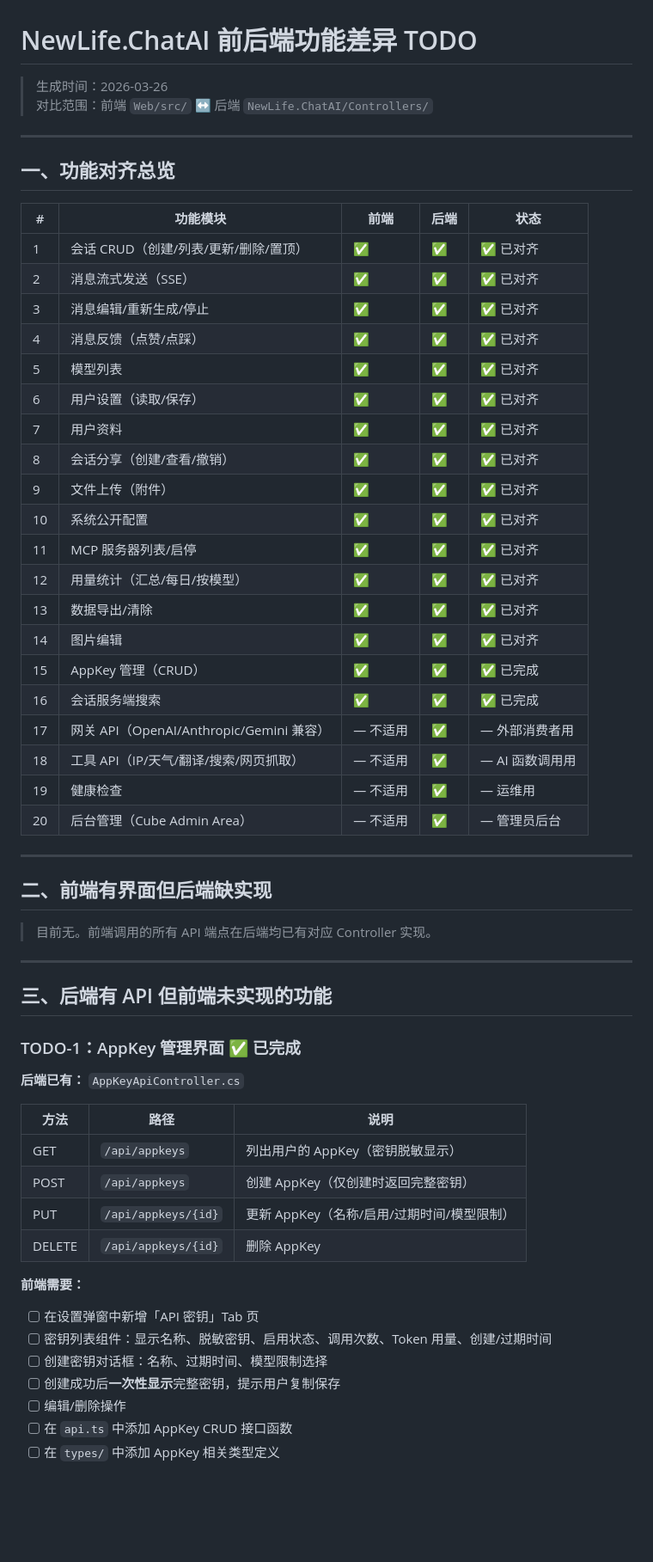
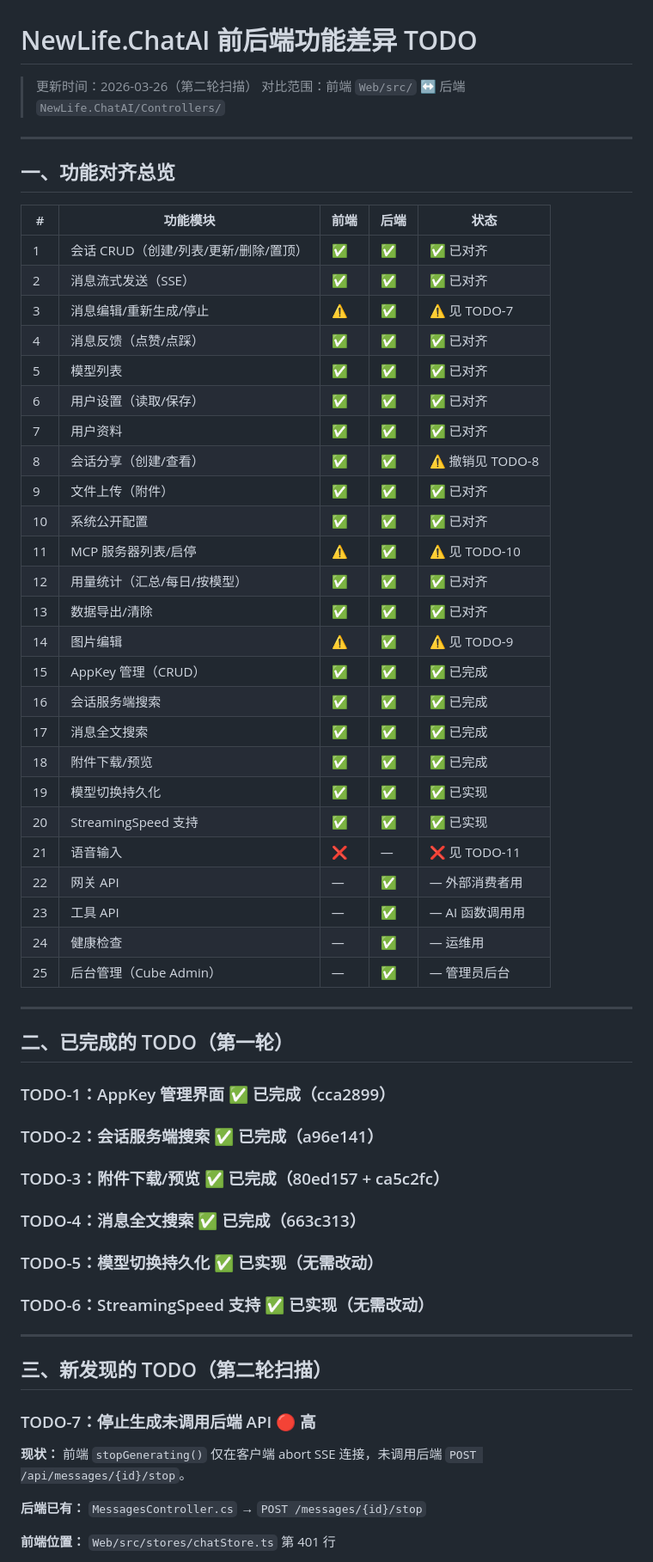
Before and after one commit to NewLifeX/NewLife.AI, a Markdown page: Doc/前后端功能差异TODO.md, the part around one of its changes. Shown at 86% size. GitHub-like rendering; blank space fills up the shorter version.

```diff
--- a/Doc/前后端功能差异TODO.md
+++ b/Doc/前后端功能差异TODO.md
@@ -1,6 +1,6 @@
 # NewLife.ChatAI 前后端功能差异 TODO
 
-> 生成时间：2026-03-26
+> 更新时间：2026-03-26（第二轮扫描）
 > 对比范围：前端 `Web/src/` ↔ 后端 `NewLife.ChatAI/Controllers/`
 
 ---
@@ -11,52 +11,50 @@
 |---|---------|------|------|------|
 | 1 | 会话 CRUD（创建/列表/更新/删除/置顶） | ✅ | ✅ | ✅ 已对齐 |
 | 2 | 消息流式发送（SSE） | ✅ | ✅ | ✅ 已对齐 |
-| 3 | 消息编辑/重新生成/停止 | ✅ | ✅ | ✅ 已对齐 |
+| 3 | 消息编辑/重新生成/停止 | ⚠️ | ✅ | ⚠️ 见 TODO-7 |
 | 4 | 消息反馈（点赞/点踩） | ✅ | ✅ | ✅ 已对齐 |
 | 5 | 模型列表 | ✅ | ✅ | ✅ 已对齐 |
 | 6 | 用户设置（读取/保存） | ✅ | ✅ | ✅ 已对齐 |
 | 7 | 用户资料 | ✅ | ✅ | ✅ 已对齐 |
-| 8 | 会话分享（创建/查看/撤销） | ✅ | ✅ | ✅ 已对齐 |
+| 8 | 会话分享（创建/查看） | ✅ | ✅ | ⚠️ 撤销见 TODO-8 |
 | 9 | 文件上传（附件） | ✅ | ✅ | ✅ 已对齐 |
 | 10 | 系统公开配置 | ✅ | ✅ | ✅ 已对齐 |
-| 11 | MCP 服务器列表/启停 | ✅ | ✅ | ✅ 已对齐 |
+| 11 | MCP 服务器列表/启停 | ⚠️ | ✅ | ⚠️ 见 TODO-10 |
 | 12 | 用量统计（汇总/每日/按模型） | ✅ | ✅ | ✅ 已对齐 |
 | 13 | 数据导出/清除 | ✅ | ✅ | ✅ 已对齐 |
-| 14 | 图片编辑 | ✅ | ✅ | ✅ 已对齐 |
+| 14 | 图片编辑 | ⚠️ | ✅ | ⚠️ 见 TODO-9 |
 | 15 | AppKey 管理（CRUD） | ✅ | ✅ | ✅ 已完成 |
 | 16 | 会话服务端搜索 | ✅ | ✅ | ✅ 已完成 |
-| 17 | 网关 API（OpenAI/Anthropic/Gemini 兼容） | — 不适用 | ✅ | — 外部消费者用 |
-| 18 | 工具 API（IP/天气/翻译/搜索/网页抓取） | — 不适用 | ✅ | — AI 函数调用用 |
-| 19 | 健康检查 | — 不适用 | ✅ | — 运维用 |
-| 20 | 后台管理（Cube Admin Area） | — 不适用 | ✅ | — 管理员后台 |
+| 17 | 消息全文搜索 | ✅ | ✅ | ✅ 已完成 |
+| 18 | 附件下载/预览 | ✅ | ✅ | ✅ 已完成 |
+| 19 | 模型切换持久化 | ✅ | ✅ | ✅ 已实现 |
+| 20 | StreamingSpeed 支持 | ✅ | ✅ | ✅ 已实现 |
+| 21 | 语音输入 | ❌ | — | ❌ 见 TODO-11 |
+| 22 | 网关 API | — | ✅ | — 外部消费者用 |
+| 23 | 工具 API | — | ✅ | — AI 函数调用用 |
+| 24 | 健康检查 | — | ✅ | — 运维用 |
+| 25 | 后台管理（Cube Admin） | — | ✅ | — 管理员后台 |
 
 ---
 
-## 二、前端有界面但后端缺实现
+## 二、已完成的 TODO（第一轮）
 
-> 目前无。前端调用的所有 API 端点在后端均已有对应 Controller 实现。
+### TODO-1：AppKey 管理界面 ✅ 已完成（cca2899）
+### TODO-2：会话服务端搜索 ✅ 已完成（a96e141）
+### TODO-3：附件下载/预览 ✅ 已完成（80ed157 + ca5c2fc）
+### TODO-4：消息全文搜索 ✅ 已完成（663c313）
+### TODO-5：模型切换持久化 ✅ 已实现（无需改动）
+### TODO-6：StreamingSpeed 支持 ✅ 已实现（无需改动）
 
 ---
 
-## 三、后端有 API 但前端未实现的功能
+## 三、新发现的 TODO（第二轮扫描）
 
-### TODO-1：AppKey 管理界面 ✅ 已完成
+### TODO-7：停止生成未调用后端 API 🔴 高
 
-**后端已有：** `AppKeyApiController.cs`
+**现状：** 前端 `stopGenerating()` 仅在客户端 abort SSE 连接，未调用后端 `POST /api/messages/{id}/stop`。
 
-| 方法 | 路径 | 说明 |
-|------|------|------|
-| GET | `/api/appkeys` | 列出用户的 AppKey（密钥脱敏显示） |
-| POST | `/api/appkeys` | 创建 AppKey（仅创建时返回完整密钥） |
-| PUT | `/api/appkeys/{id}` | 更新 AppKey（名称/启用/过期时间/模型限制） |
-| DELETE | `/api/appkeys/{id}` | 删除 AppKey |
+**后端已有：** `MessagesController.cs` → `POST /messages/{id}/stop`
 
-**前端需要：**
-- [ ] 在设置弹窗中新增「API 密钥」Tab 页
-- [ ] 密钥列表组件：显示名称、脱敏密钥、启用状态、调用次数、Token 用量、创建/过期时间
-- [ ] 创建密钥对话框：名称、过期时间、模型限制选择
-- [ ] 创建成功后**一次性显示**完整密钥，提示用户复制保存
-- [ ] 编辑/删除操作
-- [ ] 在 `api.ts` 中添加 AppKey CRUD 接口函数
-- [ ] 在 `types/` 中添加 AppKey 相关类型定义
+**前端位置：** `Web/src/stores/chatStore.ts` 第 401 行
 
```
Also changed, not shown: other parts of Doc/前后端功能差异TODO.md (+83 -59 lines).
